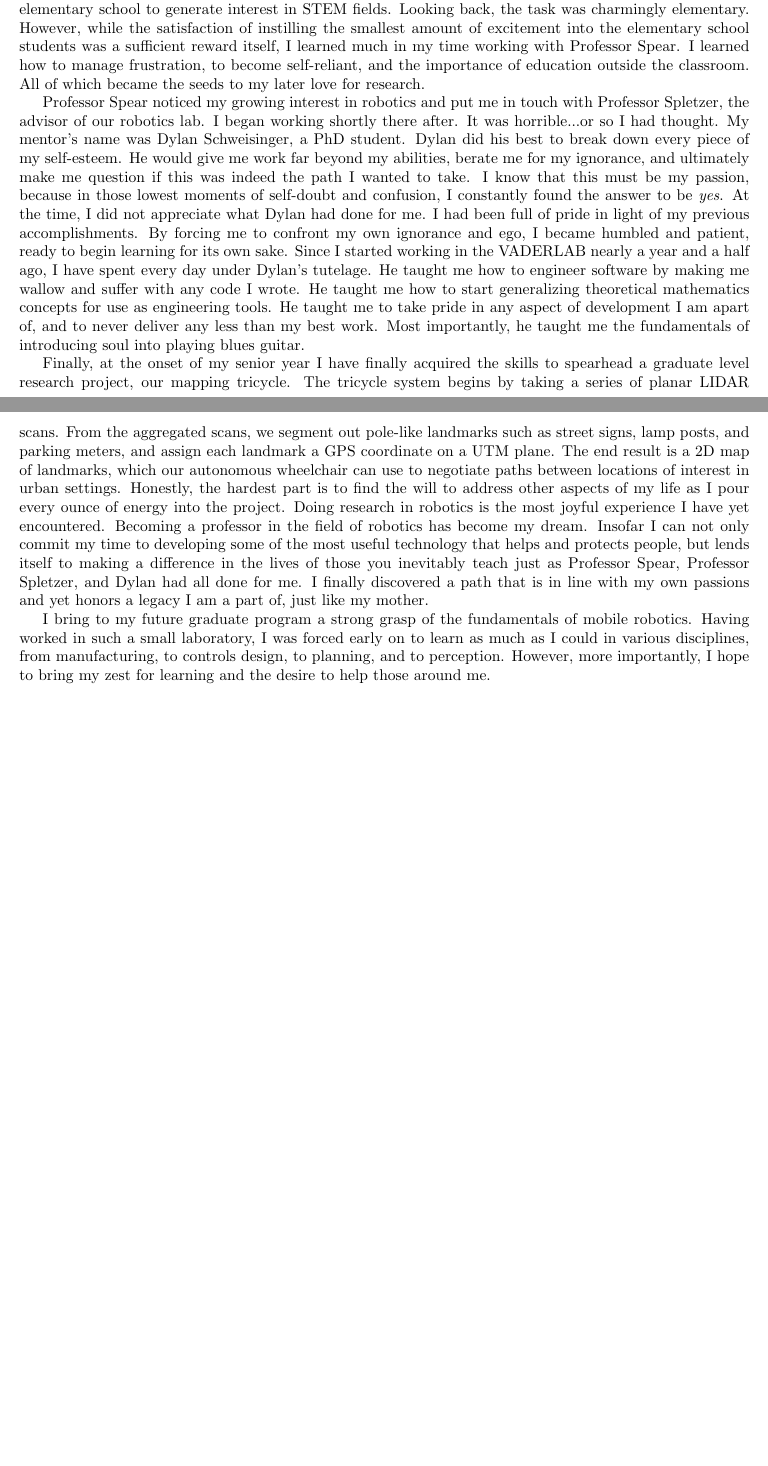
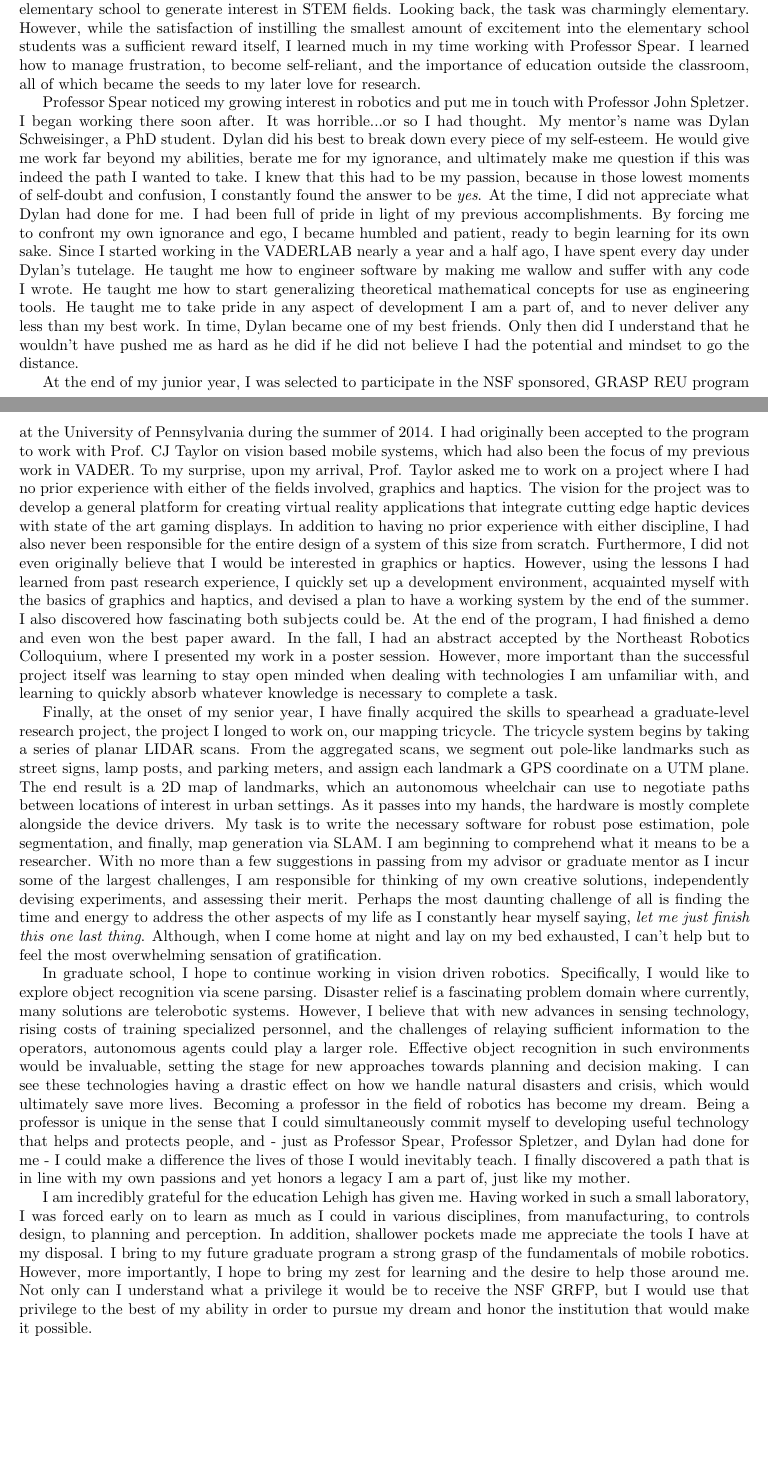
Before and after one commit to gnarang1024/personal_statement, a LaTeX document (statement.tex): two parts of pages 1 and 2 of 2, joined at a grey line, cut so that both start at the same text, the shorter picture padded with empty space. Compiled offline with pdfLaTeX.

Commit message:
A good draft

```diff
--- a/statement.tex
+++ b/statement.tex
@@ -48,50 +48,100 @@ Looking back, the task was charmingly elementary. However, while the
 satisfaction of instilling the smallest amount of excitement into the
 elementary school students was a sufficient reward itself, I learned much in my
 time working with Professor Spear.  I learned how to manage frustration, to
-become self-reliant, and the importance of education outside the classroom. All
+become self-reliant, and the importance of education outside the classroom, all
 of which became the seeds to my later love for research.
 
 Professor Spear noticed my growing interest in robotics and put me in touch
-with Professor Spletzer, the advisor of our robotics lab. I began working
-shortly there after. It was horrible...or so I had thought. My mentor's name
-was Dylan Schweisinger, a PhD student. Dylan did his best to break down every
-piece of my self-esteem. He would give me work far beyond my abilities, berate
-me for my ignorance, and ultimately make me question if this was indeed the
-path I wanted to take. I know that this must be my passion, because in those
-lowest moments of self-doubt and confusion, I constantly found the answer to be
-\emph{yes}. At the time, I did not appreciate what Dylan had done for me. I had
-been full of pride in light of my previous accomplishments. By forcing me to
-confront my own ignorance and ego, I became humbled and patient, ready to begin
-learning for its own sake. Since I started working in the VADERLAB nearly a
-year and a half ago, I have spent every day under Dylan's tutelage.  He taught
-me how to engineer software by making me wallow and suffer with any code I
-wrote. He taught me how to start generalizing theoretical mathematics concepts
-for use as engineering tools. He taught me to take pride in any aspect of
-development I am apart of, and to never deliver any less than my best work.
-Most importantly, he taught me the fundamentals of introducing soul into
-playing blues guitar.
+with Professor John Spletzer. I began working there soon after. It was
+horrible...or so I had thought. My mentor's name was Dylan Schweisinger, a PhD
+student. Dylan did his best to break down every piece of my self-esteem. He
+would give me work far beyond my abilities, berate me for my ignorance, and
+ultimately make me question if this was indeed the path I wanted to take. I
+knew that this had to be my passion, because in those lowest moments of
+self-doubt and confusion, I constantly found the answer to be \emph{yes}. At
+the time, I did not appreciate what Dylan had done for me. I had been full of
+pride in light of my previous accomplishments. By forcing me to confront my own
+ignorance and ego, I became humbled and patient, ready to begin learning for
+its own sake. Since I started working in the VADERLAB nearly a year and a half
+ago, I have spent every day under Dylan's tutelage.  He taught me how to
+engineer software by making me wallow and suffer with any code I wrote. He
+taught me how to start generalizing theoretical mathematical concepts for use
+as engineering tools. He taught me to take pride in any aspect of development I
+am a part of, and to never deliver any less than my best work. In time, Dylan
+became one of my best friends. Only then did I understand that he wouldn't have
+pushed me as hard as he did if he did not believe I had the potential and
+mindset to go the distance.
 
-Finally, at the onset of my senior year I have finally acquired the skills to
-spearhead a graduate level research project, our mapping tricycle. The tricycle
-system begins by taking a series of planar LIDAR scans. From the aggregated
-scans, we segment out pole-like landmarks such as street signs, lamp posts, and
-parking meters, and assign each landmark a GPS coordinate on a UTM plane.  The
-end result is a 2D map of landmarks, which our autonomous wheelchair can use to
-negotiate paths between locations of interest in urban settings. Honestly, the
-hardest part is to find the will to address other aspects of my life as I pour
-every ounce of energy into the project. Doing research in robotics is the most
-joyful experience I have yet encountered. Becoming a professor in the field of
-robotics has become my dream. Insofar I can not only commit my time to
-developing some of the most useful technology that helps and protects people,
-but lends itself to making a difference in the lives of those you inevitably
-teach just as Professor Spear, Professor Spletzer, and Dylan had all done for
-me. I finally discovered a path that is in line with my own passions and yet
-honors a legacy I am a part of, just like my mother.
+At the end of my junior year, I was selected to participate in the NSF
+sponsored, GRASP REU program at the University of Pennsylvania during the
+summer of 2014. I had originally been accepted to the program to work with
+Prof. CJ Taylor on vision based mobile systems, which had also been the focus
+of my previous work in VADER. To my surprise, upon my arrival, Prof. Taylor
+asked me to work on a project where I had no prior experience with either of
+the fields involved, graphics and haptics. The vision for the project was to
+develop a general platform for creating virtual reality applications that
+integrate cutting edge haptic devices with state of the art gaming displays. In
+addition to having no prior experience with either discipline, I had also never
+been responsible for the entire design of a system of this size from scratch.
+Furthermore, I did not even originally believe that I would be interested in
+graphics or haptics.  However, using the lessons I had learned from past
+research experience, I quickly set up a development environment, acquainted
+myself with the basics of graphics and haptics, and devised a plan to have a
+working system by the end of the summer. I also discovered how fascinating both
+subjects could be. At the end of the program, I had finished a demo and even
+won the best paper award. In the fall, I had an abstract accepted by the
+Northeast Robotics Colloquium, where I presented my work in a poster session.
+However, more important than the successful project itself was learning to stay
+open minded when dealing with technologies I am unfamiliar with, and learning
+to quickly absorb whatever knowledge is necessary to complete a task.
 
-I bring to my future graduate program a strong grasp of the fundamentals of
-mobile robotics. Having worked in such a small laboratory, I was forced early
-on to learn as much as I could in various disciplines, from manufacturing, to
-controls design, to planning, and to perception. However, more importantly, I
-hope to bring my zest for learning and the desire to help those around me.
+Finally, at the onset of my senior year, I have finally acquired the skills to
+spearhead a graduate-level research project, the project I longed to work on,
+our mapping tricycle. The tricycle system begins by taking a series of planar
+LIDAR scans. From the aggregated scans, we segment out pole-like landmarks such
+as street signs, lamp posts, and parking meters, and assign each landmark a GPS
+coordinate on a UTM plane.  The end result is a 2D map of landmarks, which an
+autonomous wheelchair can use to negotiate paths between locations of interest
+in urban settings. As it passes into my hands, the hardware is mostly complete
+alongside the device drivers. My task is to write the necessary software for
+robust pose estimation, pole segmentation, and finally, map generation via
+SLAM. I am beginning to comprehend what it means to be a researcher. With no
+more than a few suggestions in passing from my advisor or graduate mentor as I
+incur some of the largest challenges, I am responsible for thinking of my own
+creative solutions, independently devising experiments, and assessing their
+merit.  Perhaps the most daunting challenge of all is finding the time  and
+energy to address the other aspects of my life as I constantly hear myself
+saying, \emph{let me just finish this one last thing}. Although, when I come
+home at night and lay on my bed exhausted, I can't help but to feel the most
+overwhelming sensation of gratification.
+
+In graduate school, I hope to continue working in vision driven robotics.
+Specifically, I would like to explore object recognition via scene parsing.
+Disaster relief is a fascinating problem domain where currently, many solutions
+are telerobotic systems. However, I believe that with new advances in sensing
+technology, rising costs of training specialized personnel, and the challenges
+of relaying sufficient information to the operators, autonomous agents could
+play a larger role. Effective object recognition in such environments would be
+invaluable, setting the stage for new approaches towards planning and decision
+making. I can see these technologies having a drastic effect on how we handle
+natural disasters and crisis, which would ultimately save more lives. Becoming
+a professor in the field of robotics has become my dream. Being a professor is
+unique in the sense that I could simultaneously commit myself to developing
+useful technology that helps and protects people, and - just as Professor
+Spear, Professor Spletzer, and Dylan had done for me - I could make a
+difference the lives of those I would inevitably teach. I finally discovered a
+path that is in line with my own passions and yet honors a legacy I am a part
+of, just like my mother.
+
+I am incredibly grateful for the education Lehigh has given me. Having worked
+in such a small laboratory, I was forced early on to learn as much as I could
+in various disciplines, from manufacturing, to controls design, to planning and
+perception. In addition, shallower pockets made me appreciate the tools I have
+at my disposal. I bring to my future graduate program a strong grasp of the
+fundamentals of mobile robotics. However, more importantly, I hope to bring my
+zest for learning and the desire to help those around me. Not only can I
+understand what a privilege it would be to receive the NSF GRFP, but I would
+use that privilege to the best of my ability in order to pursue my dream and
+honor the institution that would make it possible.
 
 \end{document}
```
Also changed, not shown: statement.tex (46 more changed lines).
